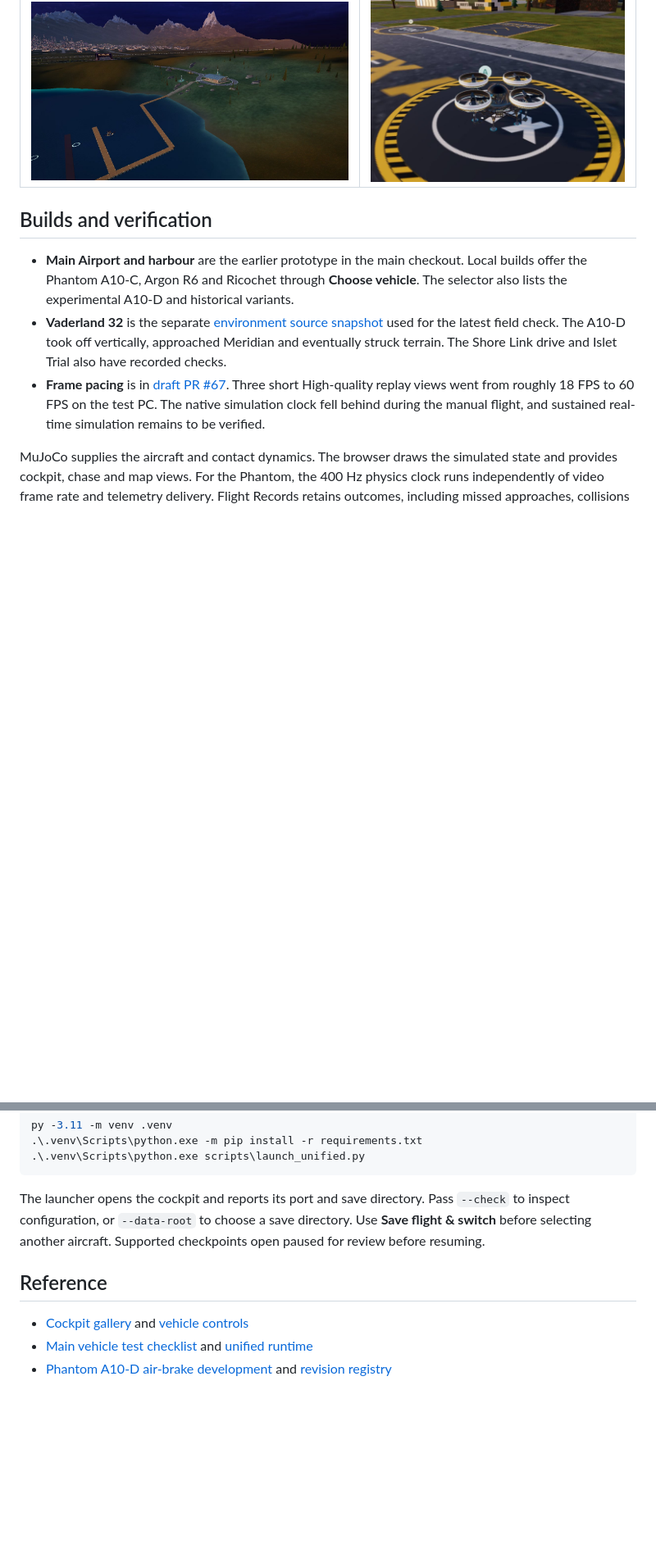
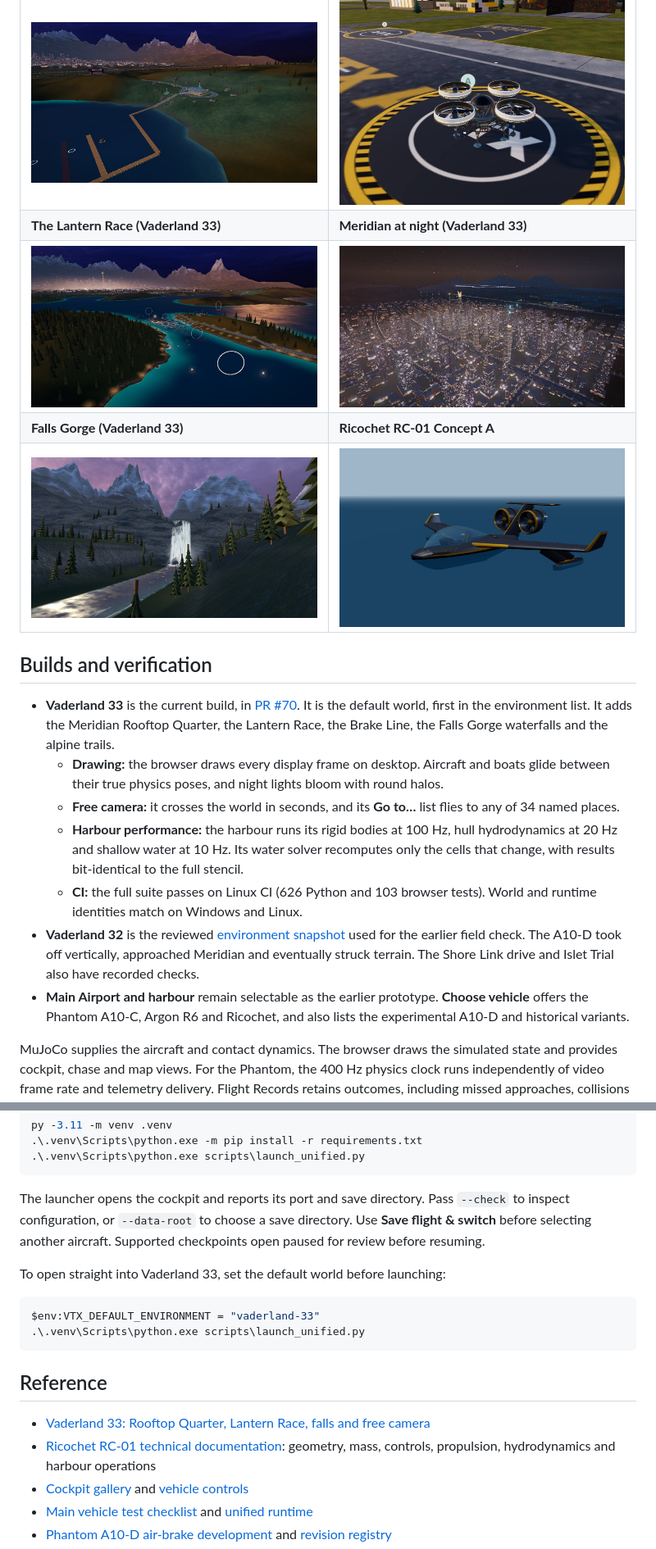
Before and after one commit to SDarkVader/-vtx-flight-sim, a Markdown page: README.md, 2 parts joined by grey strips. Shown at 82% size. Drawn GitHub-style; pictures changed too: docs/readme-images/vaderland/falls-gorge-v33.jpg (added), docs/readme-images/vaderland/lantern-race-v33.jpg (added), docs/readme-images/vaderland/meridian-night-v33.jpg (added); blank space fills up the shorter version.

Commit message:
Bring the README up to Vaderland 33
The README now describes the current build:

- Vaderland 33 as the default world;
- the Meridian Rooftop Quarter, the Lantern Race, the Brake Line, the Falls
  Gorge and the alpine trails;
- frame pacing and pose interpolation, the free camera, and the harbour's
  sparse water solver;
- the green CI on Windows-and-Linux-consistent identities.

It also adds four images: the Lantern Race, Meridian at night, the Falls
Gorge and the Ricochet Concept A. It links the Vaderland 33 notes and the
Ricochet technical docs, and shows how to open straight into Vaderland 33.

Co-Authored-By: Claude Opus 5.5 <noreply@anthropic.com>
Claude-Session: https://claude.ai/code/session_01UAMNtdt8ycsTSmnTZCkeFW

````diff
--- a/README.md
+++ b/README.md
@@ -36,12 +40,20 @@ Ray’s design rule is that the world rewards skill, exploration and experimenta
 | **Lantern Marina and Shore Link** | **R6 Argon at Main Airport** |
 | --- | --- |
 | ![The winding Shore Link descends from the airfield to Lantern Marina and its docks](docs/readme-images/vaderland/lantern-marina-v32.jpg) | ![The Argon R6 on pad A, with four white rotor ducts around its dark canopy](docs/readme-images/r6-argon-pad-a.jpg) |
+| **The Lantern Race (Vaderland 33)** | **Meridian at night (Vaderland 33)** |
+| ![The Lantern Race from the air: white water, rocks and ramps between two islands](docs/readme-images/vaderland/lantern-race-v33.jpg) | ![Night approach over Meridian, lit by population density](docs/readme-images/vaderland/meridian-night-v33.jpg) |
+| **Falls Gorge (Vaderland 33)** | **Ricochet RC-01 Concept A** |
+| ![A waterfall curtain falling into the gorge at dusk](docs/readme-images/vaderland/falls-gorge-v33.jpg) | ![The Ricochet floating at its design waterline, with its wing, sponsons, twin ducted fans and T-tail](docs/readme-images/vaderland/ricochet-concept-a-v33.jpg) |
 
 ## Builds and verification
 
-- **Main Airport and harbour** are the earlier prototype in the main checkout. Local builds offer the Phantom A10-C, Argon R6 and Ricochet through **Choose vehicle**. The selector also lists the experimental A10-D and historical variants.
-- **Vaderland 32** is the separate [environment source snapshot](https://github.com/SDarkVader/-vtx-flight-sim/tree/codex/vaderland-v32) used for the latest field check. The A10-D took off vertically, approached Meridian and eventually struck terrain. The Shore Link drive and Islet Trial also have recorded checks.
-- **Frame pacing** is in [draft PR #67](https://github.com/SDarkVader/-vtx-flight-sim/pull/67). Three short High-quality replay views went from roughly 18 FPS to 60 FPS on the test PC. The native simulation clock fell behind during the manual flight, and sustained real-time simulation remains to be verified.
+- **Vaderland 33** is the current build, in [PR #70](https://github.com/SDarkVader/-vtx-flight-sim/pull/70). It is the default world, first in the environment list. It adds the Meridian Rooftop Quarter, the Lantern Race, the Brake Line, the Falls Gorge waterfalls and the alpine trails.
+  - **Drawing:** the browser draws every display frame on desktop. Aircraft and boats glide between their true physics poses, and night lights bloom with round halos.
+  - **Free camera:** it crosses the world in seconds, and its **Go to…** list flies to any of 34 named places.
+  - **Harbour performance:** the harbour runs its rigid bodies at 100 Hz, hull hydrodynamics at 20 Hz and shallow water at 10 Hz. Its water solver recomputes only the cells that change, with results bit-identical to the full stencil.
+  - **CI:** the full suite passes on Linux CI (626 Python and 103 browser tests). World and runtime identities match on Windows and Linux.
+- **Vaderland 32** is the reviewed [environment snapshot](https://github.com/SDarkVader/-vtx-flight-sim/tree/codex/vaderland-v32) used for the earlier field check. The A10-D took off vertically, approached Meridian and eventually struck terrain. The Shore Link drive and Islet Trial also have recorded checks.
+- **Main Airport and harbour** remain selectable as the earlier prototype. **Choose vehicle** offers the Phantom A10-C, Argon R6 and Ricochet, and also lists the experimental A10-D and historical variants.
 
 MuJoCo supplies the aircraft and contact dynamics. The browser draws the simulated state and provides cockpit, chase and map views. For the Phantom, the 400 Hz physics clock runs independently of video frame rate and telemetry delivery. Flight Records retains outcomes, including missed approaches, collisions and successful landings. The field report publishes selected findings. The primary flight telemetry, pilot inputs and crash recording stay on the test PC.
 
@@ -57,8 +69,17 @@ py -3.11 -m venv .venv
 
 The launcher opens the cockpit and reports its port and save directory. Pass `--check` to inspect configuration, or `--data-root` to choose a save directory. Use **Save flight & switch** before selecting another aircraft. Supported checkpoints open paused for review before resuming.
 
+To open straight into Vaderland 33, set the default world before launching:
+
+```powershell
+$env:VTX_DEFAULT_ENVIRONMENT = "vaderland-33"
+.\.venv\Scripts\python.exe scripts\launch_unified.py
+```
+
 ## Reference
 
+- [Vaderland 33: Rooftop Quarter, Lantern Race, falls and free camera](docs/VADERLAND_ROOFTOP_QUARTER.md)
+- [Ricochet RC-01 technical documentation](docs/ricochet/README.md): geometry, mass, controls, propulsion, hydrodynamics and harbour operations
 - [Cockpit gallery](docs/COCKPIT_GALLERY.md) and [vehicle controls](docs/VEHICLE_CONTROLS_20261117.md)
 - [Main vehicle test checklist](docs/MAIN_VEHICLE_TESTING.md) and [unified runtime](docs/UNIFIED_RUNTIME.md)
 - [Phantom A10-D air-brake development](docs/phantom/A10C_AIRBRAKE_ECU_TEST_20261118.md#10-a10-d-test-aircraft) and [revision registry](inputs/flight_revisions.json)
````
Also changed, not shown: other parts of README.md (+5 -1 lines).
